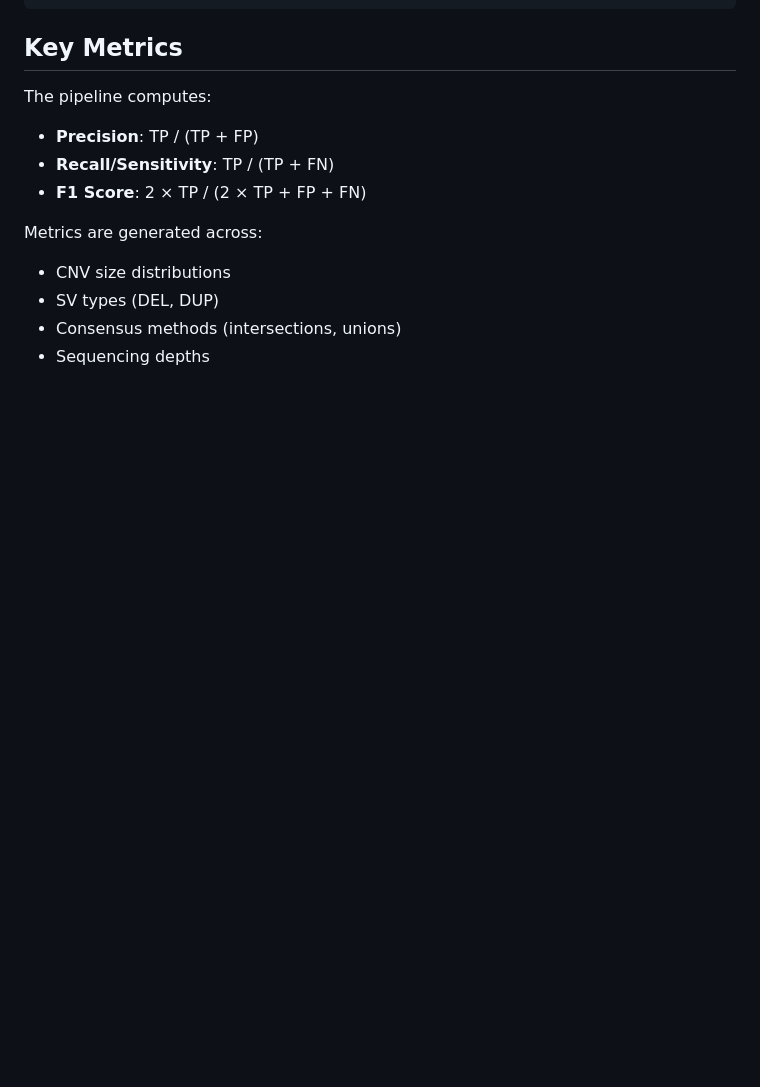
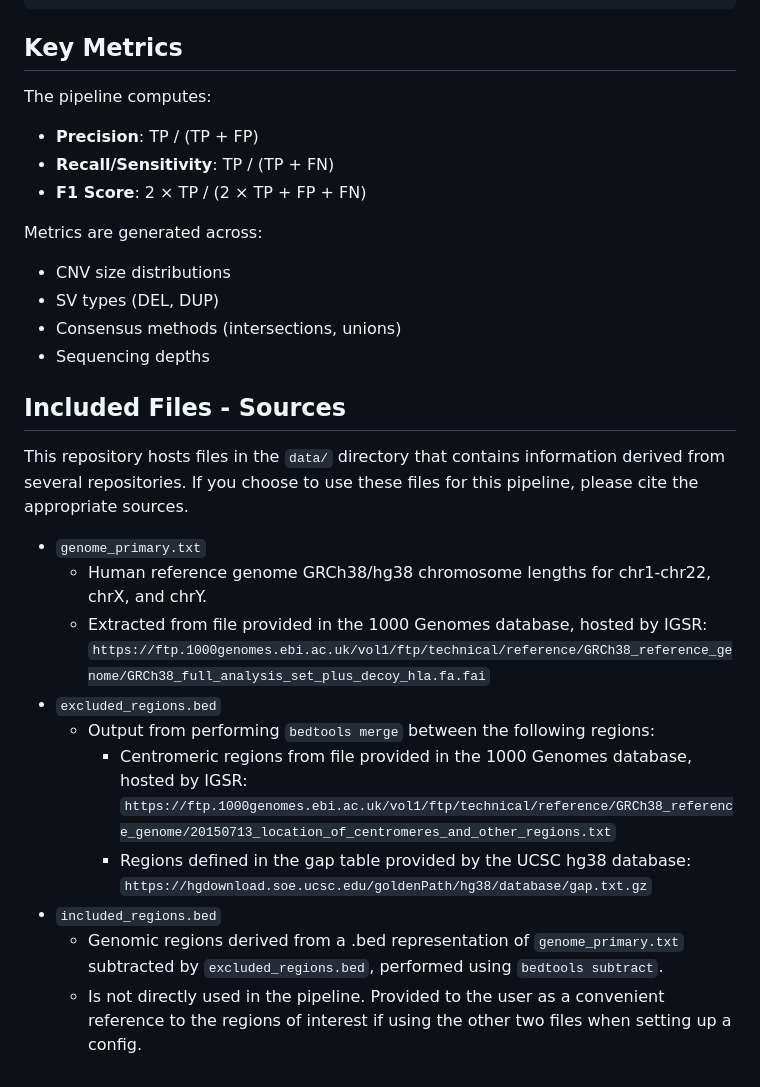
Before and after one commit to limenode/blendedCNV_pipeline, a Markdown page: README.md, the part around the change. Rendered like a GitHub page; blank space fills up the shorter version.

```diff
--- a/README.md
+++ b/README.md
@@ -218,6 +218,21 @@ Metrics are generated across:
 - Consensus methods (intersections, unions)
 - Sequencing depths
 
+## Included Files - Sources
+
+This repository hosts files in the `data/` directory that contains information derived from several repositories. If you choose to use these files for this pipeline, please cite the appropriate sources.
+
+- `genome_primary.txt`
+  - Human reference genome GRCh38/hg38 chromosome lengths for chr1-chr22, chrX, and chrY.
+  - Extracted from file provided in the 1000 Genomes database, hosted by IGSR: `https://ftp.1000genomes.ebi.ac.uk/vol1/ftp/technical/reference/GRCh38_reference_genome/GRCh38_full_analysis_set_plus_decoy_hla.fa.fai`
+- `excluded_regions.bed`
+  - Output from performing `bedtools merge` between the following regions:
+    - Centromeric regions from file provided in the 1000 Genomes database, hosted by IGSR: `https://ftp.1000genomes.ebi.ac.uk/vol1/ftp/technical/reference/GRCh38_reference_genome/20150713_location_of_centromeres_and_other_regions.txt`
+    - Regions defined in the gap table provided by the UCSC hg38 database: `https://hgdownload.soe.ucsc.edu/goldenPath/hg38/database/gap.txt.gz`
+- `included_regions.bed`
+  - Genomic regions derived from a .bed representation of `genome_primary.txt` subtracted by `excluded_regions.bed`, performed using `bedtools subtract`.
+  - Is not directly used in the pipeline. Provided to the user as a convenient reference to the regions of interest if using the other two files when setting up a config.
+
 <!-- ## Citation
 
 If you use this pipeline, please cite:
```
